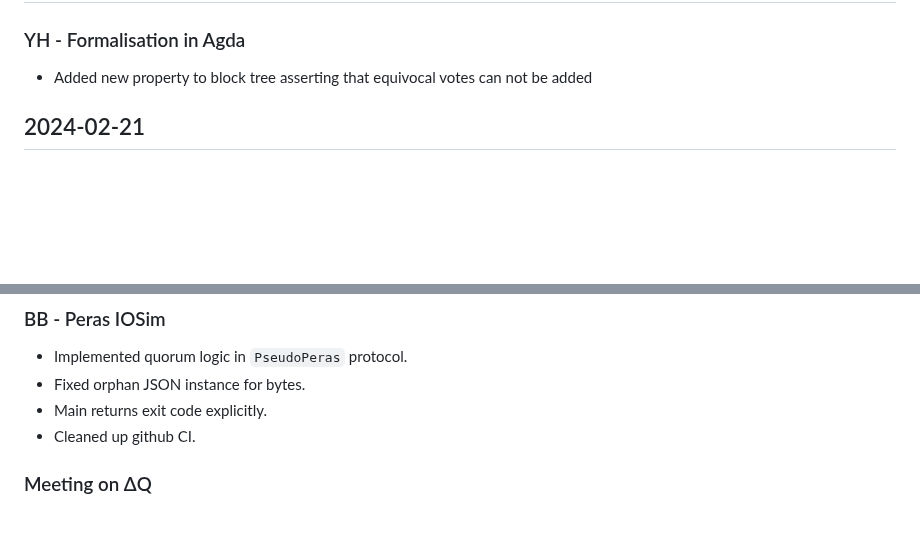
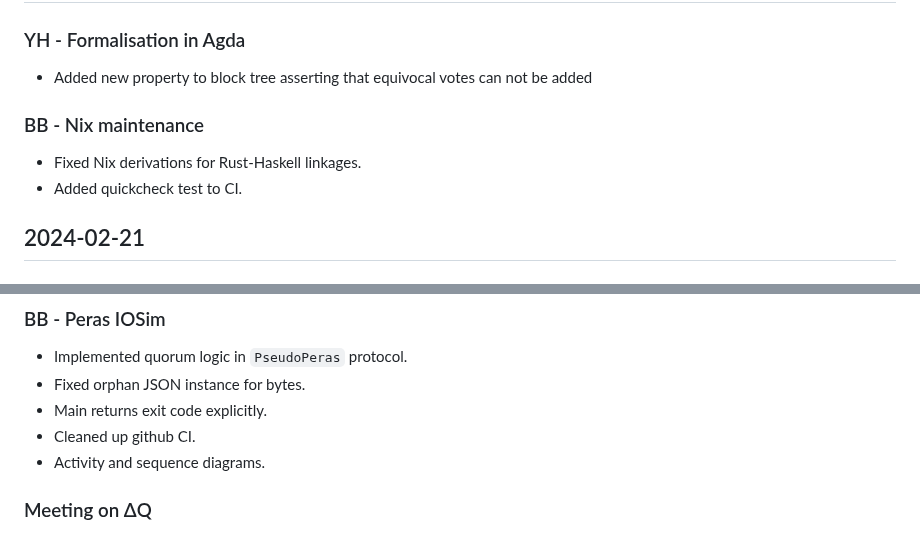
Before and after one commit to input-output-hk/peras-design, a Markdown page: Logbook.md, 2 parts joined by grey strips. Rendered like a GitHub page; blank space fills up the shorter version.

Commit message:
Updated logbook.

```diff
--- a/Logbook.md
+++ b/Logbook.md
@@ -3,6 +3,11 @@
 ### YH - Formalisation in Agda
 
 * Added new property to block tree asserting that equivocal votes can not be added
+
+### BB - Nix maintenance
+
+- Fixed Nix derivations for Rust-Haskell linkages.
+- Added quickcheck test to CI.
 
 ## 2024-02-21
 
@@ -17,6 +22,7 @@
 - Fixed orphan JSON instance for bytes.
 - Main returns exit code explicitly.
 - Cleaned up github CI.
+- Activity and sequence diagrams.
 
 ### Meeting on ΔQ
 
```
